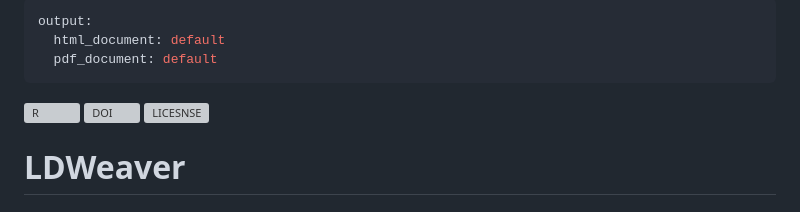
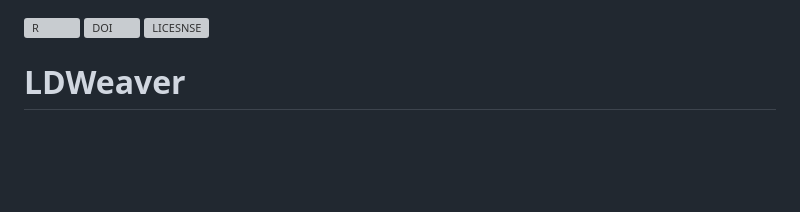
Before and after one commit to Sudaraka88/LDWeaver, a Markdown page: README.md, the part around the change. Drawn GitHub-style; blank space fills up the shorter version; grey boxes are pictures that could not be loaded.

Commit message:
update_readme

```diff
--- a/README.md
+++ b/README.md
@@ -1,9 +1,3 @@
----
-output:
-  html_document: default
-  pdf_document: default
----
-
 <!-- badges: start -->
 
 [![R](https://github.com/Sudaraka88/LDWeaver/workflows/R-CMD-check/badge.svg)](https://github.com/Sudaraka88/LDWeaver/actions)
```
